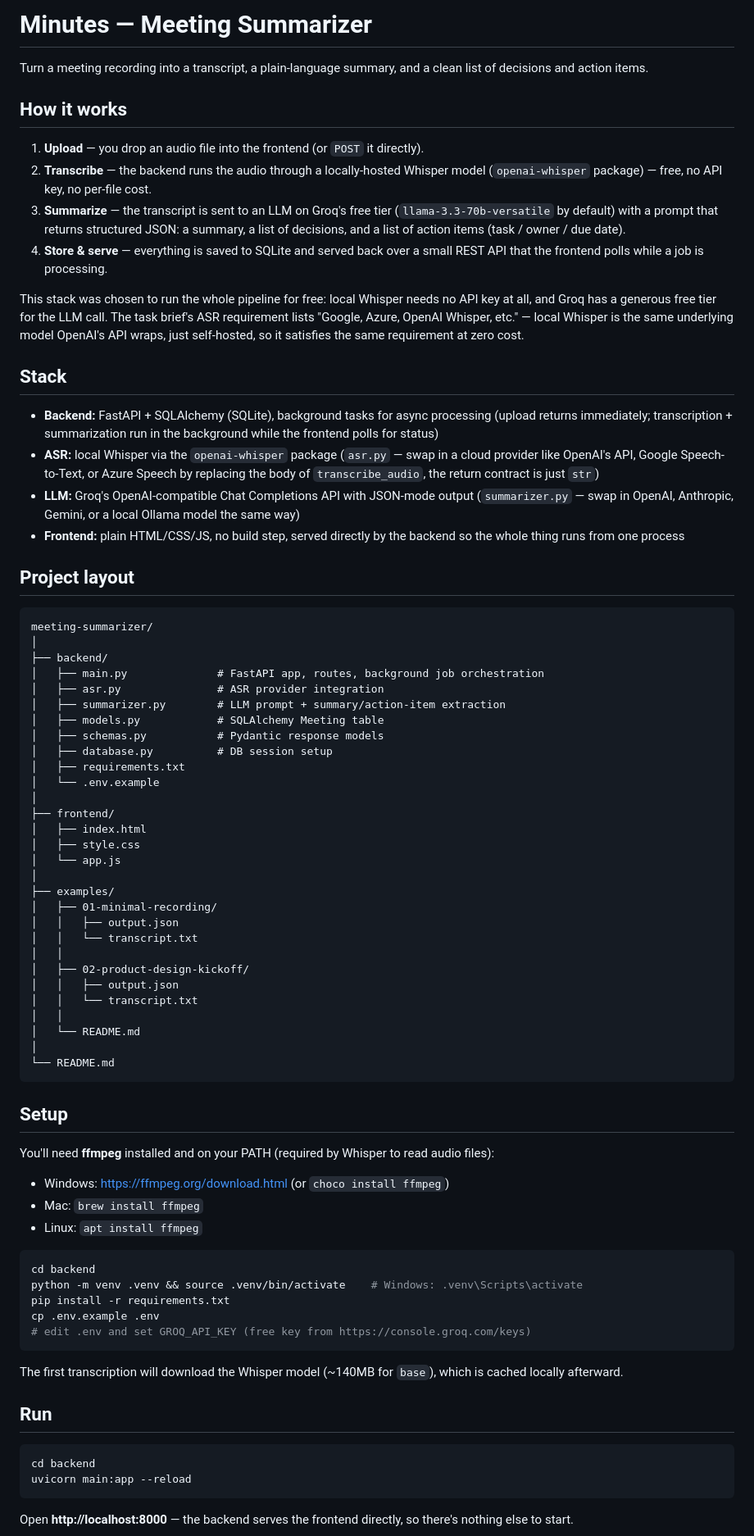
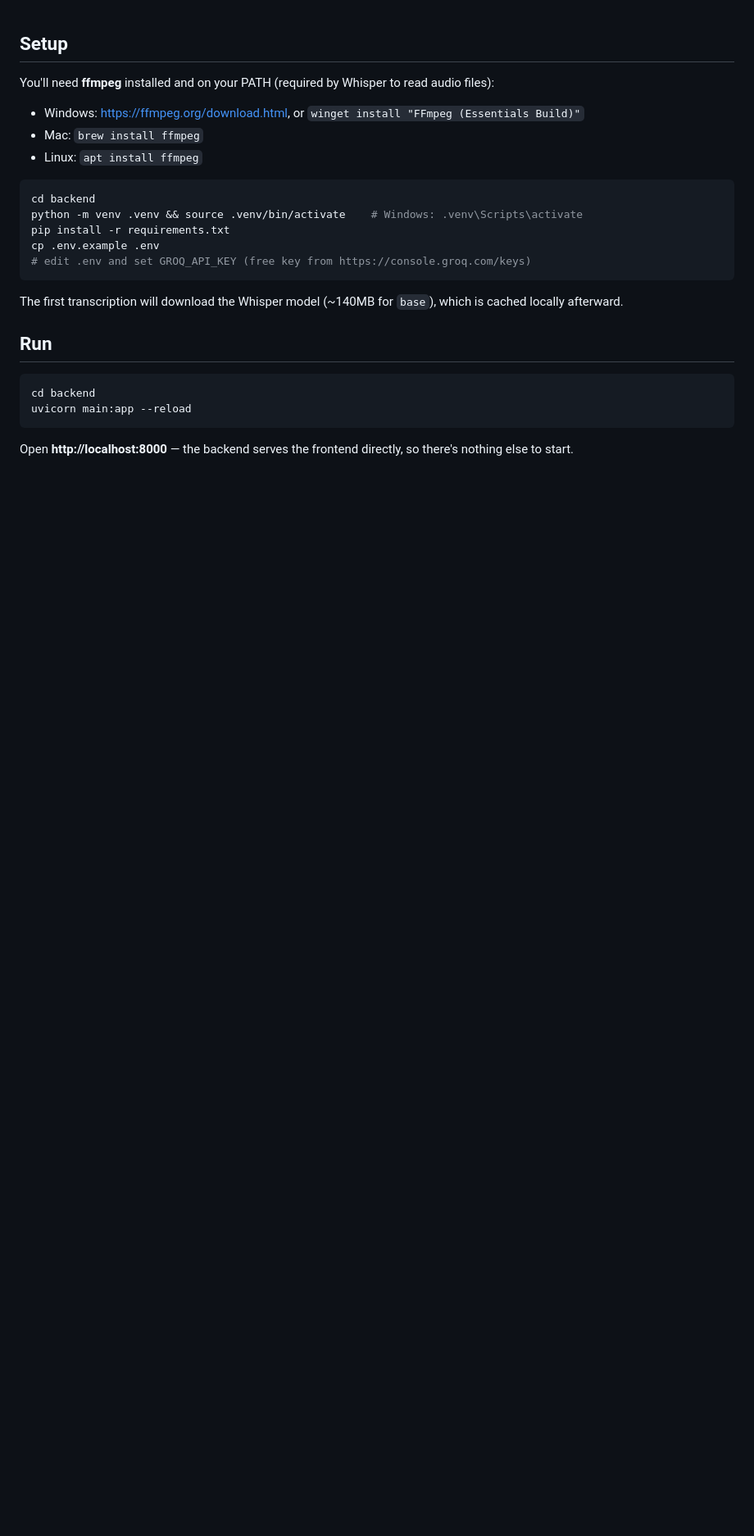
Before and after one commit to void-a11y/meeting_summarizer, a Markdown page: README.md, the part around one of its changes. Shown at 82% size. Rendered like a GitHub page; blank space fills up the shorter version.

````diff
--- a/README.md
+++ b/README.md
@@ -1,79 +1,9 @@
-# Minutes — Meeting Summarizer
-
-Turn a meeting recording into a transcript, a plain-language summary, and a
-clean list of decisions and action items.
-
-## How it works
-
-1. **Upload** — you drop an audio file into the frontend (or `POST` it directly).
-2. **Transcribe** — the backend runs the audio through a locally-hosted
-   Whisper model (`openai-whisper` package) — free, no API key, no per-file cost.
-3. **Summarize** — the transcript is sent to an LLM on Groq's free tier
-   (`llama-3.3-70b-versatile` by default) with a prompt that returns
-   structured JSON: a summary, a list of decisions, and a list of action
-   items (task / owner / due date).
-4. **Store & serve** — everything is saved to SQLite and served back over a
-   small REST API that the frontend polls while a job is processing.
-
-This stack was chosen to run the whole pipeline for free: local Whisper
-needs no API key at all, and Groq has a generous free tier for the LLM
-call. The task brief's ASR requirement lists "Google, Azure, OpenAI
-Whisper, etc." — local Whisper is the same underlying model OpenAI's API
-wraps, just self-hosted, so it satisfies the same requirement at zero cost.
-
-## Stack
-
-- **Backend:** FastAPI + SQLAlchemy (SQLite), background tasks for async
-  processing (upload returns immediately; transcription + summarization run
-  in the background while the frontend polls for status)
-- **ASR:** local Whisper via the `openai-whisper` package (`asr.py` — swap in
-  a cloud provider like OpenAI's API, Google Speech-to-Text, or Azure Speech
-  by replacing the body of `transcribe_audio`, the return contract is just `str`)
-- **LLM:** Groq's OpenAI-compatible Chat Completions API with JSON-mode
-  output (`summarizer.py` — swap in OpenAI, Anthropic, Gemini, or a local
-  Ollama model the same way)
-- **Frontend:** plain HTML/CSS/JS, no build step, served directly by the
-  backend so the whole thing runs from one process
-
-## Project layout
-
-```
-meeting-summarizer/
-│
-├── backend/
-│   ├── main.py              # FastAPI app, routes, background job orchestration
-│   ├── asr.py               # ASR provider integration
-│   ├── summarizer.py        # LLM prompt + summary/action-item extraction
-│   ├── models.py            # SQLAlchemy Meeting table
-│   ├── schemas.py           # Pydantic response models
-│   ├── database.py          # DB session setup
-│   ├── requirements.txt
-│   └── .env.example
-│
-├── frontend/
-│   ├── index.html
-│   ├── style.css
-│   └── app.js
-│
-├── examples/
-│   ├── 01-minimal-recording/
-│   │   ├── output.json
-│   │   └── transcript.txt
-│   │
-│   ├── 02-product-design-kickoff/
-│   │   ├── output.json
-│   │   └── transcript.txt
-│   │
-│   └── README.md
-│
-└── README.md
-```
 
 ## Setup
 
 You'll need **ffmpeg** installed and on your PATH (required by Whisper to
 read audio files):
-- Windows: https://ffmpeg.org/download.html (or `choco install ffmpeg`)
+- Windows: https://ffmpeg.org/download.html, or `winget install "FFmpeg (Essentials Build)"`
 - Mac: `brew install ffmpeg`
 - Linux: `apt install ffmpeg`
 
````
Also changed, not shown: other parts of README.md (+76 -10 lines).
